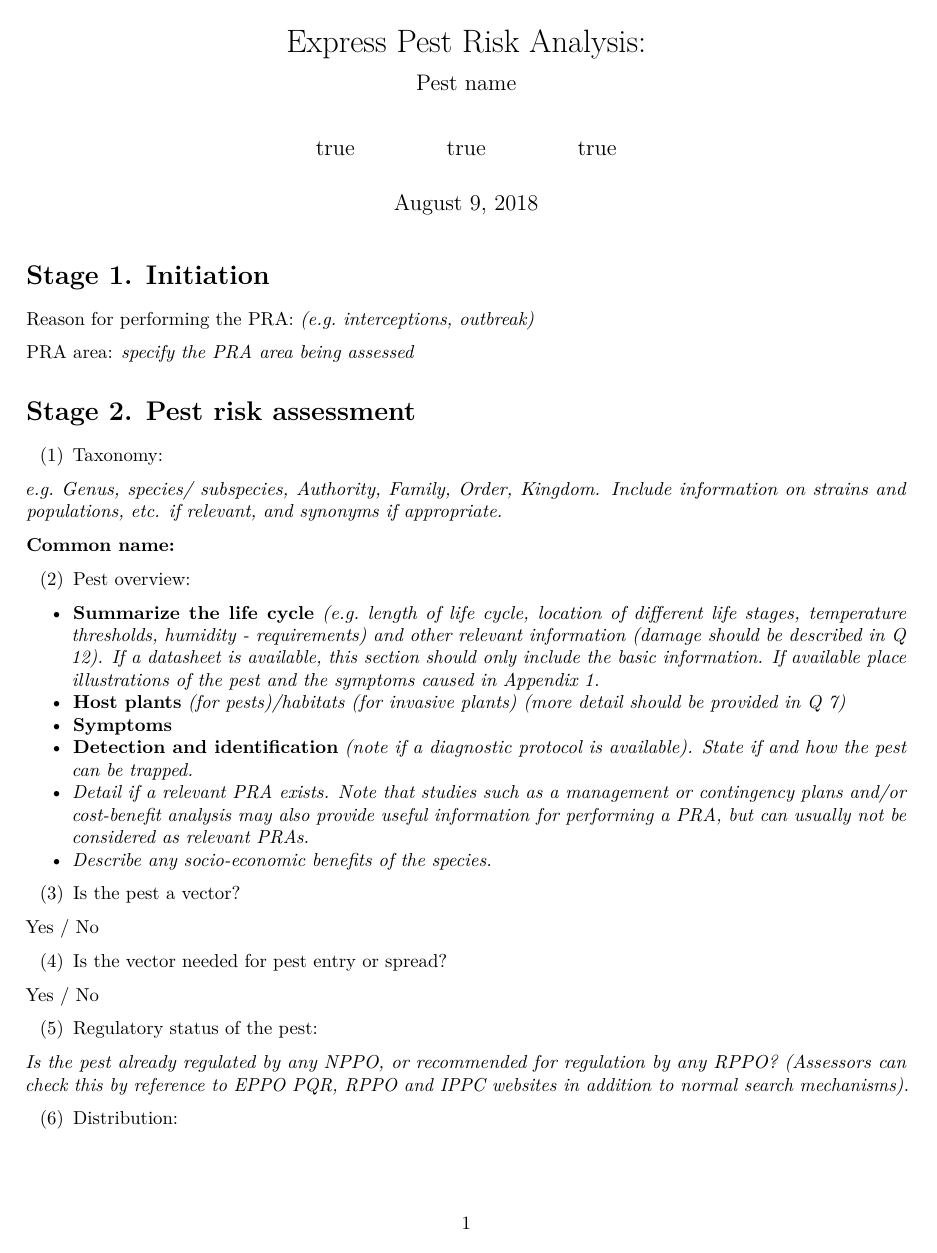
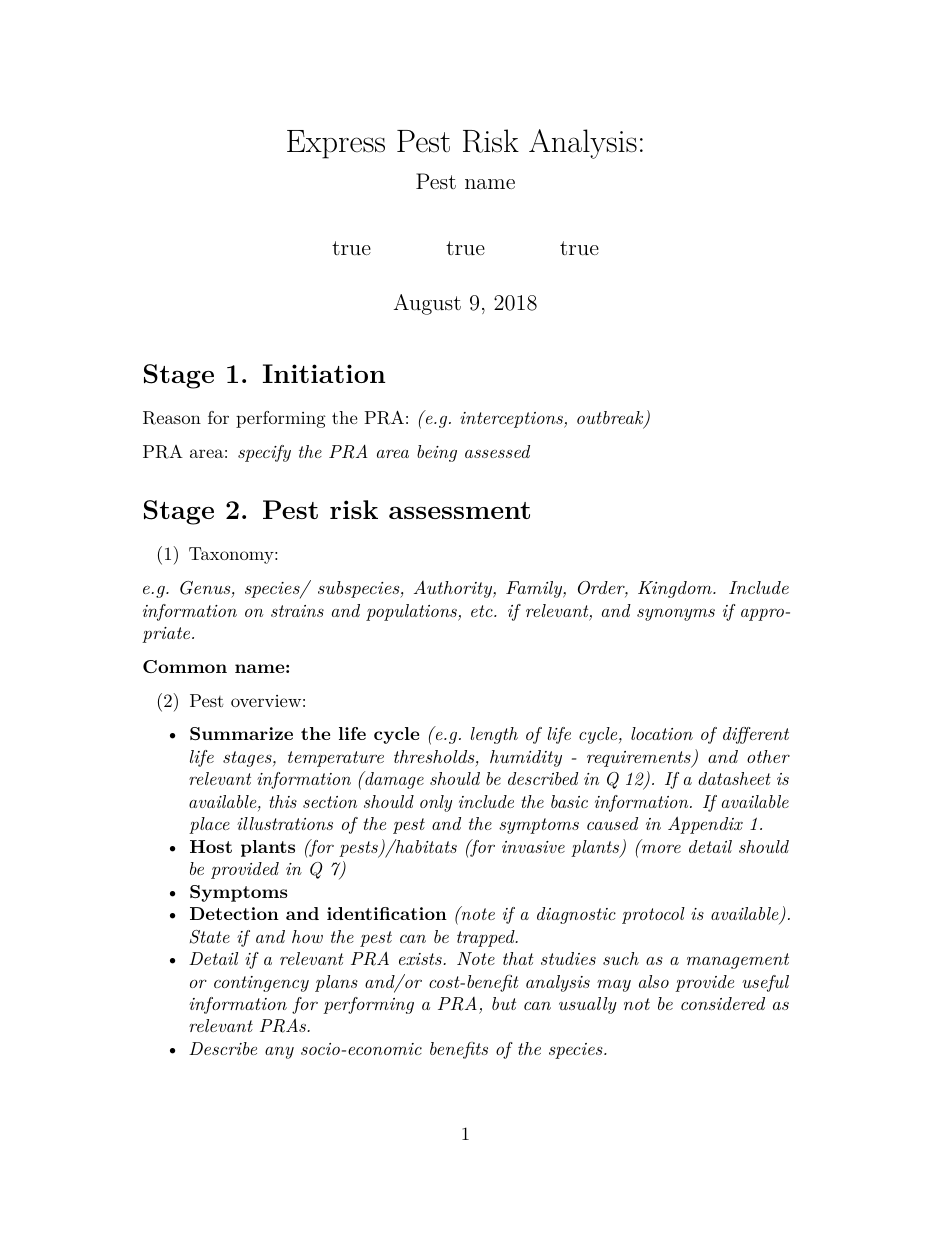
Before and after one commit to mczyzj/PRATemplate, an R Markdown document (PRAtemplate.Rmd): page 1 of 6 before the commit and page 1 of 10 after it. Rendered offline with R 4.5, knitr and Pandoc, then LaTeX, with nearby package versions; both versions are drawn in the output format of the newer one.

Commit message:
breakpoint remote setup

````diff
--- a/PRAtemplate.Rmd
+++ b/PRAtemplate.Rmd
@@ -24,14 +24,30 @@
   - "EPPO"
 date: "August 9, 2018"
 output:
-  html_document:
-    theme: cerulean
+  pdf_document:
+#    theme: cerulean
     highlight: null
-    css: ./Resources/Styling/styles.css
-    template: eppo_template
+#    css: ./Resources/Styling/styles.css
+    template: NULL
+    keep_tex: true
+    pandoc_args:
+      - --standalone
 header-includes:
    - \usepackage{tcolorbox}
    - \usepackage{tabto}
+   - \usepackage{booktabs}
+   - \usepackage{longtable}
+   - \usepackage{array}
+   - \usepackage{multirow}
+   - \usepackage{wrapfig}
+   - \usepackage{float}
+   - \usepackage{colortbl}
+   - \usepackage{pdflscape}
+   - \usepackage{tabu}
+   - \usepackage{threeparttable}
+   - \usepackage{threeparttablex}
+   - \usepackage[normalem]{ulem}
+   - \usepackage{makecell}
 ---
 
 ```{r setup, include=FALSE}
````
Also changed, not shown: PRAtemplate.html, PRAtemplate.Rmd (2 more changed lines).
